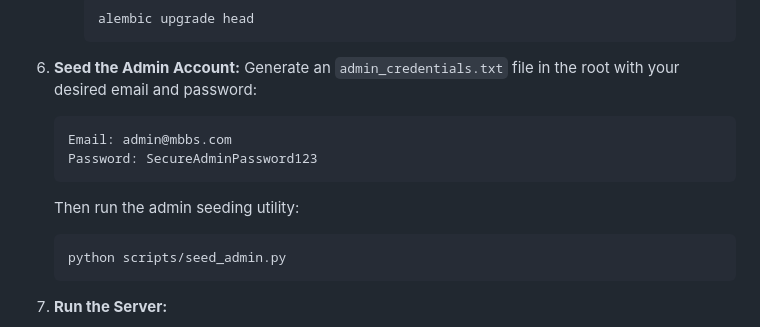
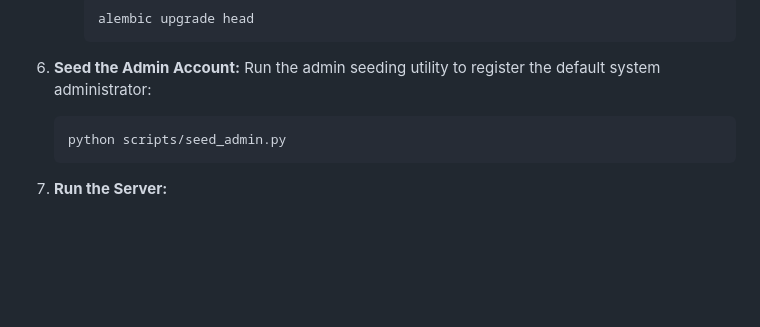
Before and after one commit to supratimcoder1/MBBS-Study-Assistant, a Markdown page: README.md, the part around the change. Drawn GitHub-style; blank space fills up the shorter version.

Commit message:
Update README.md: Remove admin credentials file instruction

````diff
--- a/README.md
+++ b/README.md
@@ -110,12 +110,7 @@ The codebase has been reorganized into a modular, clean, and production-ready la
         ```
 
 6.  **Seed the Admin Account:**
-    Generate an `admin_credentials.txt` file in the root with your desired email and password:
-    ```text
-    Email: admin@mbbs.com
-    Password: SecureAdminPassword123
-    ```
-    Then run the admin seeding utility:
+    Run the admin seeding utility to register the default system administrator:
     ```bash
     python scripts/seed_admin.py
     ```
````
